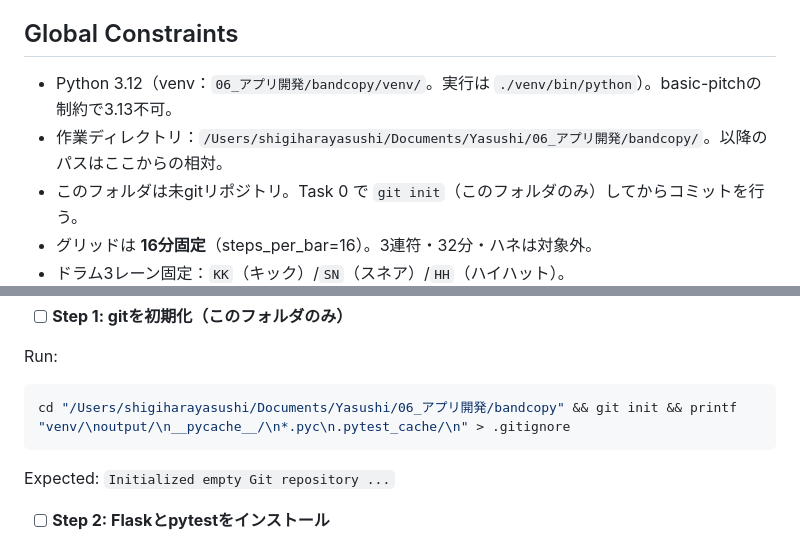
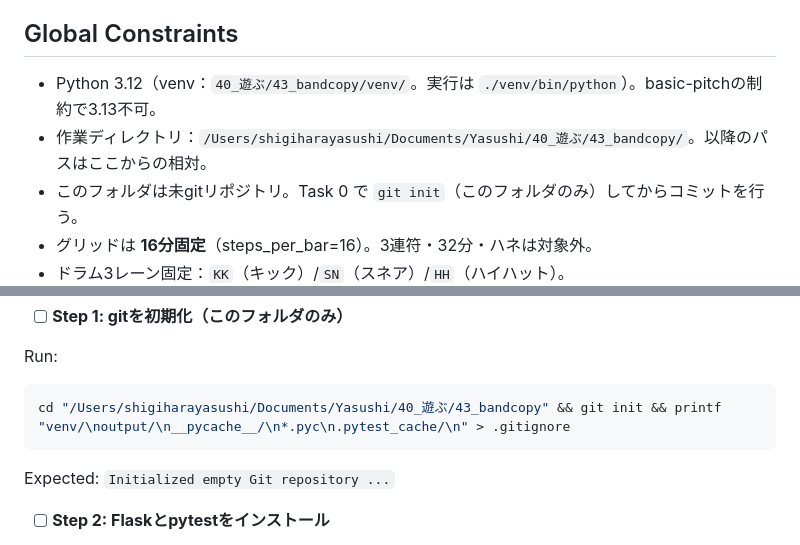
Before and after one commit to jasawsea/bandcopy, a Markdown page: docs/2026-07-25-drum-editor-mvp-plan.md, 2 parts joined by grey strips. Rendered like a GitHub page.

Commit message:
chore: フォルダ再編で古くなった設計書内のパスを直す
06_アプリ開発/bandcopy → 40_遊ぶ/43_bandcopy。

Co-Authored-By: Claude Opus 5 <noreply@anthropic.com>

````diff
--- a/docs/2026-07-25-drum-editor-mvp-plan.md
+++ b/docs/2026-07-25-drum-editor-mvp-plan.md
@@ -10,8 +10,8 @@
 
 ## Global Constraints
 
-- Python 3.12（venv：`06_アプリ開発/bandcopy/venv/`。実行は `./venv/bin/python`）。basic-pitchの制約で3.13不可。
-- 作業ディレクトリ：`/Users/shigiharayasushi/Documents/Yasushi/06_アプリ開発/bandcopy/`。以降のパスはここからの相対。
+- Python 3.12（venv：`40_遊ぶ/43_bandcopy/venv/`。実行は `./venv/bin/python`）。basic-pitchの制約で3.13不可。
+- 作業ディレクトリ：`/Users/shigiharayasushi/Documents/Yasushi/40_遊ぶ/43_bandcopy/`。以降のパスはここからの相対。
 - このフォルダは未gitリポジトリ。Task 0 で `git init`（このフォルダのみ）してからコミットを行う。
 - グリッドは **16分固定**（steps_per_bar=16）。3連符・32分・ハネは対象外。
 - ドラム3レーン固定：`KK`（キック）/`SN`（スネア）/`HH`（ハイハット）。
@@ -63,7 +63,7 @@ bandcopy/
 
 Run:
 ```bash
-cd "/Users/shigiharayasushi/Documents/Yasushi/06_アプリ開発/bandcopy" && git init && printf "venv/\noutput/\n__pycache__/\n*.pyc\n.pytest_cache/\n" > .gitignore
+cd "/Users/shigiharayasushi/Documents/Yasushi/40_遊ぶ/43_bandcopy" && git init && printf "venv/\noutput/\n__pycache__/\n*.pyc\n.pytest_cache/\n" > .gitignore
 ```
 Expected: `Initialized empty Git repository ...`
 
````
Also changed, not shown: docs/2026-07-25-full-score-integration-plan.md (+1 -1 lines).
